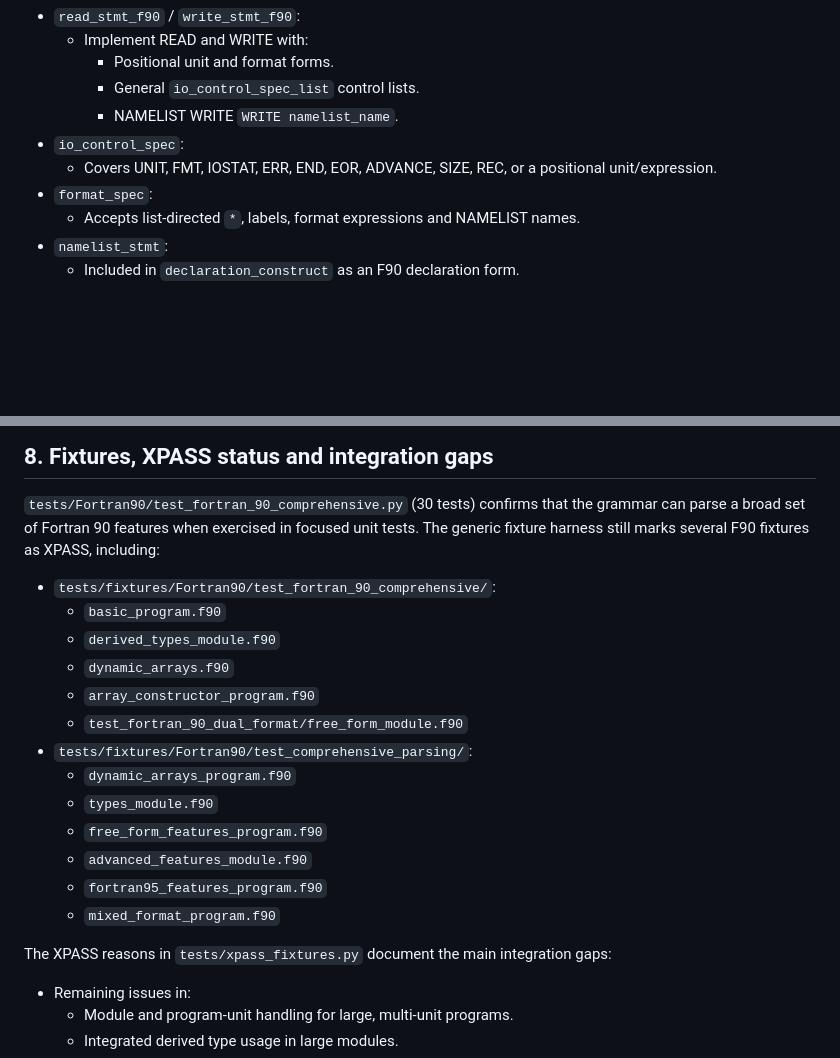
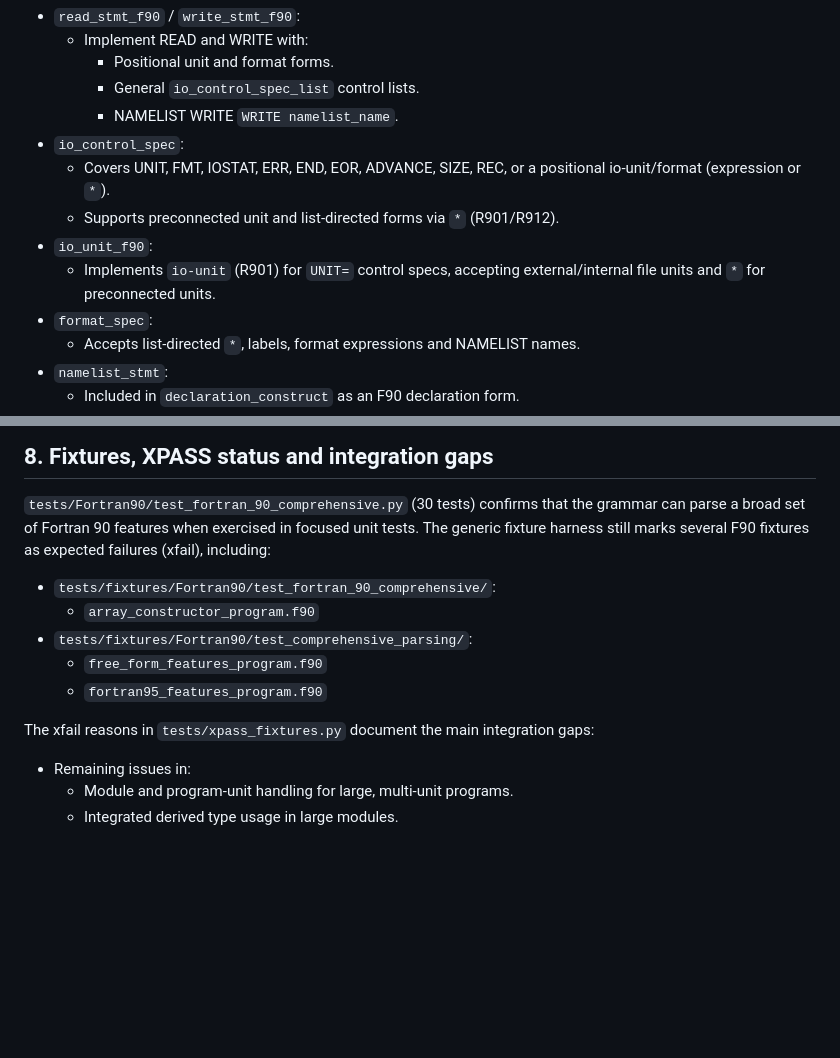
Before and after one commit to lazy-fortran/standard, a Markdown page: docs/fortran_90_audit.md, 2 parts joined by grey strips. Rendered like a GitHub page; blank space fills up the shorter version.

Commit message:
docs: update Fortran 90 audit for io-unit star support

```diff
--- a/docs/fortran_90_audit.md
+++ b/docs/fortran_90_audit.md
@@ -271,7 +271,11 @@ Grammar:
     - NAMELIST WRITE `WRITE namelist_name`.
 - `io_control_spec`:
   - Covers UNIT, FMT, IOSTAT, ERR, END, EOR, ADVANCE, SIZE, REC, or a
-    positional unit/expression.
+    positional io-unit/format (expression or `*`).
+  - Supports preconnected unit and list-directed forms via `*` (R901/R912).
+- `io_unit_f90`:
+  - Implements `io-unit` (R901) for `UNIT=` control specs, accepting
+    external/internal file units and `*` for preconnected units.
 - `format_spec`:
   - Accepts list‑directed `*`, labels, format expressions and NAMELIST
     names.
@@ -300,23 +304,15 @@ using file operations will fail to parse correctly.
 `tests/Fortran90/test_fortran_90_comprehensive.py` (30 tests) confirms
 that the grammar can parse a broad set of Fortran 90 features when
 exercised in focused unit tests. The generic fixture harness still marks
-several F90 fixtures as XPASS, including:
+several F90 fixtures as expected failures (xfail), including:
 
 - `tests/fixtures/Fortran90/test_fortran_90_comprehensive/`:
-  - `basic_program.f90`
-  - `derived_types_module.f90`
-  - `dynamic_arrays.f90`
   - `array_constructor_program.f90`
-  - `test_fortran_90_dual_format/free_form_module.f90`
 - `tests/fixtures/Fortran90/test_comprehensive_parsing/`:
-  - `dynamic_arrays_program.f90`
-  - `types_module.f90`
   - `free_form_features_program.f90`
-  - `advanced_features_module.f90`
   - `fortran95_features_program.f90`
-  - `mixed_format_program.f90`
 
-The XPASS reasons in `tests/xpass_fixtures.py` document the main
+The xfail reasons in `tests/xpass_fixtures.py` document the main
 integration gaps:
 
 - Remaining issues in:
```
